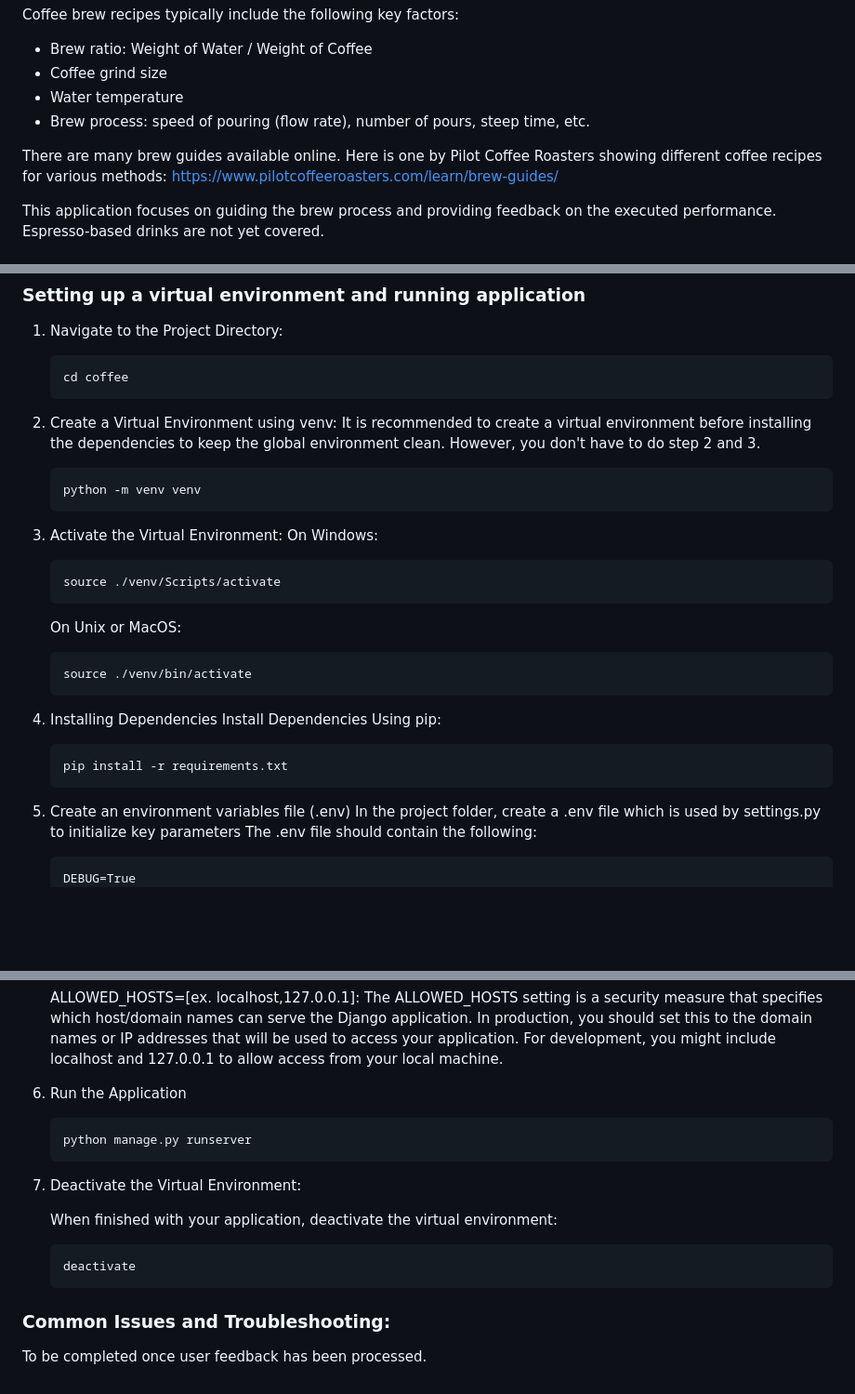
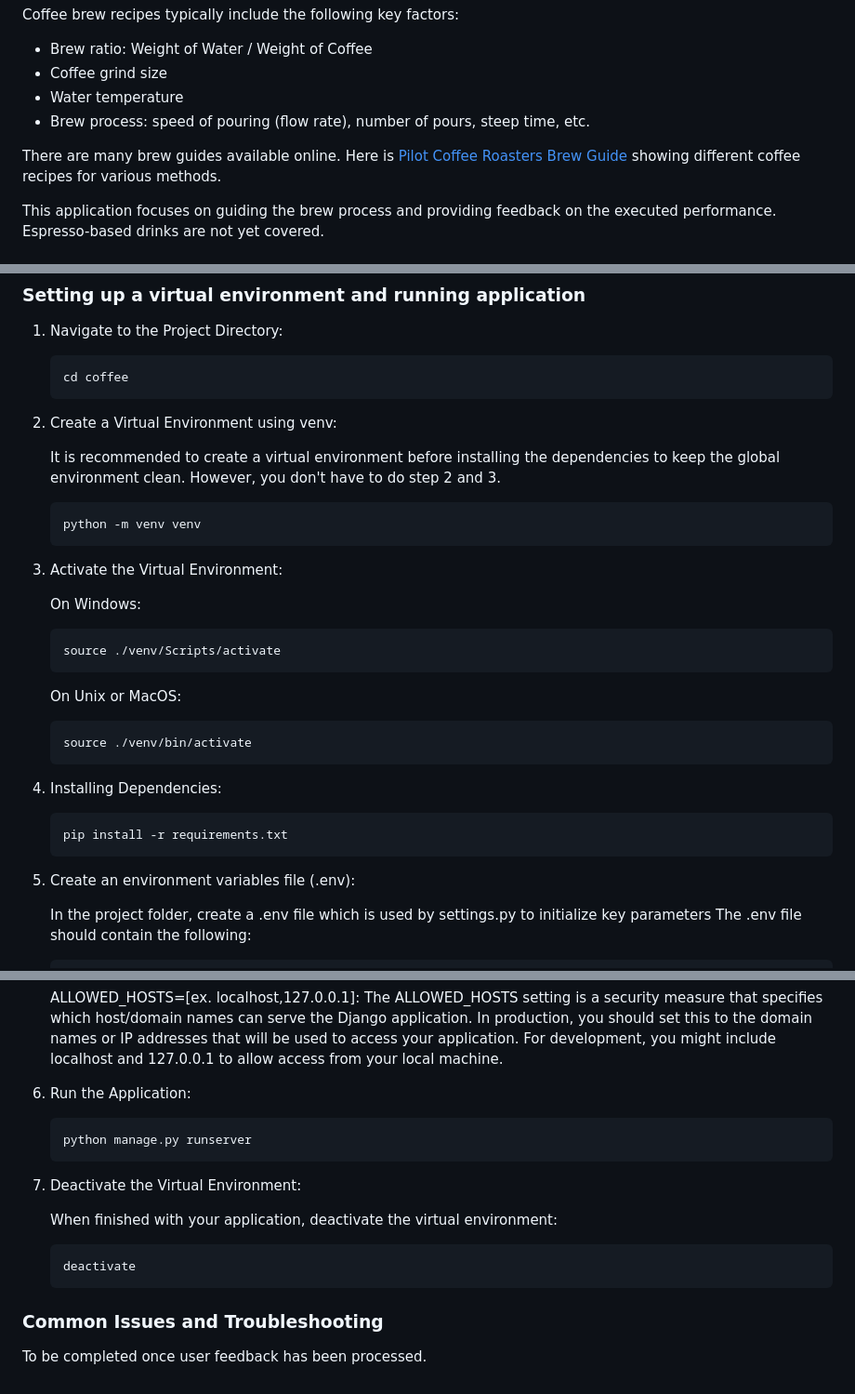
Before and after one commit to daniel-wai/CoffeeBrewHelperWeb, a Markdown page: README.md, 3 parts joined by grey strips. Shown at 93% size. Rendered like a GitHub page; blank space fills up the shorter version.

````diff
--- a/README.md
+++ b/README.md
@@ -10,7 +10,7 @@ Coffee brew recipes typically include the following key factors:
 - Water temperature
 - Brew process: speed of pouring (flow rate), number of pours, steep time, etc.
 
-There are many brew guides available online. Here is one by Pilot Coffee Roasters showing different coffee recipes for various methods: https://www.pilotcoffeeroasters.com/learn/brew-guides/
+There are many brew guides available online. Here is [Pilot Coffee Roasters Brew Guide](https://www.pilotcoffeeroasters.com/learn/brew-guides/) showing different coffee recipes for various methods.
 
 This application focuses on guiding the brew process and providing feedback on the executed performance. Espresso-based drinks are not yet covered.
 
@@ -122,12 +125,14 @@ Please see https://docs.github.com/en/repositories/creating-and-managing-reposit
 	cd coffee
 	```
 2. Create a Virtual Environment using venv:
+
 	It is recommended to create a virtual environment before installing the dependencies to keep the global environment clean. However, you don't have to do step 2 and 3.
 	```bash
 	python -m venv venv
 	```
 
-3. Activate the Virtual Environment:
+4. Activate the Virtual Environment:
+
 	On Windows:
 	```bash
 	source ./venv/Scripts/activate
@@ -136,12 +141,15 @@ Please see https://docs.github.com/en/repositories/creating-and-managing-reposit
 	```bash
 	source ./venv/bin/activate
 	```
-4. Installing Dependencies
-	Install Dependencies Using pip:
+
+5. Installing Dependencies:
+
 	```bash
 	pip install -r requirements.txt
 	```
-5. Create an environment variables file (.env)
+
+7. Create an environment variables file (.env):
+
 	In the project folder, create a .env file which is used by settings.py to initialize key parameters
 	The .env file should contain the following:
 	```
@@ -156,18 +164,18 @@ Please see https://docs.github.com/en/repositories/creating-and-managing-reposit
 
 	ALLOWED_HOSTS=[ex. localhost,127.0.0.1]: The ALLOWED_HOSTS setting is a security measure that specifies which host/domain names can serve the Django application. In production, you should set this to the domain names or IP addresses that will be used to access your application. For development, you might include localhost and 127.0.0.1 to allow access from your local machine.
 
-6. Run the Application
+9. Run the Application:
 	```bash
 	python manage.py runserver
 	```
 
-7. Deactivate the Virtual Environment:
+10. Deactivate the Virtual Environment:
 
 	When finished with your application, deactivate the virtual environment:
 	```
 	deactivate
 	```
 
-### Common Issues and Troubleshooting:
+### Common Issues and Troubleshooting
 
 To be completed once user feedback has been processed.
````
Also changed, not shown: other parts of README.md (+32 -29 lines).
